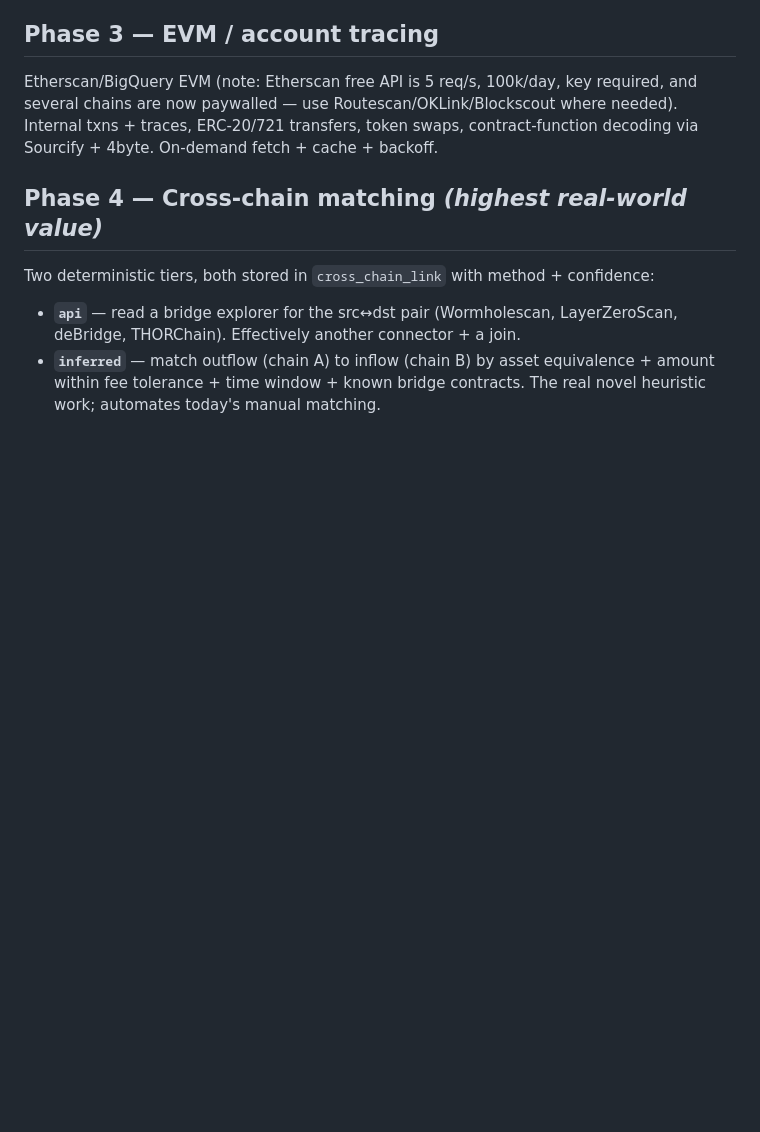
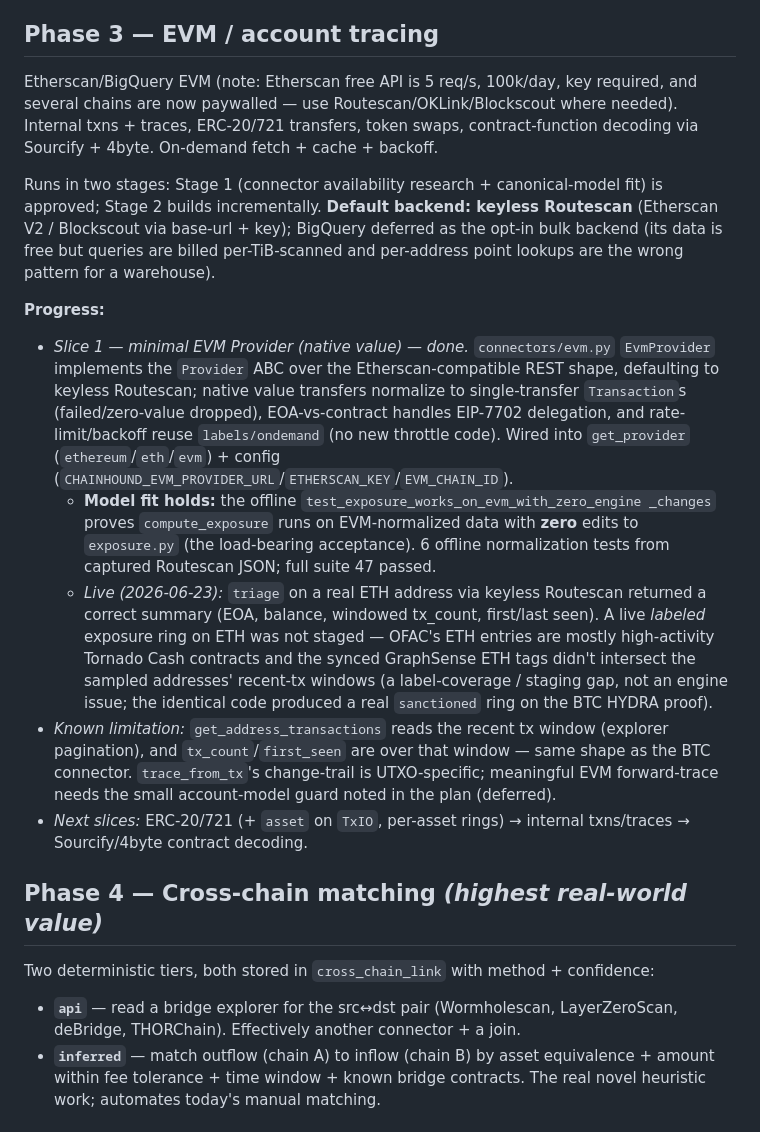
Before and after one commit to Hungr-yy/ChainHound, a Markdown page: docs/ROADMAP.md, the part around the change. GitHub-like rendering; blank space fills up the shorter version.

Commit message:
docs(roadmap): mark Phase 3 slice 1 (EVM native-value provider) done
Records the keyless-Routescan default + BigQuery-deferred decision, slice-1
deliverables, and honest evidence: offline zero-rewrite exposure-on-EVM proven +
live triage on ETH; a live labeled exposure ring on ETH not staged due to label
coverage / recent-window, not an engine issue.

Co-Authored-By: Claude Opus 4.8 (1M context) <noreply@anthropic.com>

```diff
--- a/docs/ROADMAP.md
+++ b/docs/ROADMAP.md
@@ -136,6 +136,39 @@ required, and several chains are now paywalled — use Routescan/OKLink/Blocksco
 where needed). Internal txns + traces, ERC-20/721 transfers, token swaps,
 contract-function decoding via Sourcify + 4byte. On-demand fetch + cache + backoff.
 
+Runs in two stages: Stage 1 (connector availability research + canonical-model
+fit) is approved; Stage 2 builds incrementally. **Default backend: keyless
+Routescan** (Etherscan V2 / Blockscout via base-url + key); BigQuery deferred as
+the opt-in bulk backend (its data is free but queries are billed per-TiB-scanned
+and per-address point lookups are the wrong pattern for a warehouse).
+
+**Progress:**
+- *Slice 1 — minimal EVM Provider (native value) — done.* `connectors/evm.py`
+  `EvmProvider` implements the `Provider` ABC over the Etherscan-compatible REST
+  shape, defaulting to keyless Routescan; native value transfers normalize to
+  single-transfer `Transaction`s (failed/zero-value dropped), EOA-vs-contract
+  handles EIP-7702 delegation, and rate-limit/backoff reuse `labels/ondemand`
+  (no new throttle code). Wired into `get_provider` (`ethereum`/`eth`/`evm`) +
+  config (`CHAINHOUND_EVM_PROVIDER_URL`/`ETHERSCAN_KEY`/`EVM_CHAIN_ID`).
+  - **Model fit holds:** the offline `test_exposure_works_on_evm_with_zero_engine
+    _changes` proves `compute_exposure` runs on EVM-normalized data with **zero**
+    edits to `exposure.py` (the load-bearing acceptance). 6 offline normalization
+    tests from captured Routescan JSON; full suite 47 passed.
+  - *Live (2026-06-23):* `triage` on a real ETH address via keyless Routescan
+    returned a correct summary (EOA, balance, windowed tx_count, first/last seen).
+    A live *labeled* exposure ring on ETH was not staged — OFAC's ETH entries are
+    mostly high-activity Tornado Cash contracts and the synced GraphSense ETH tags
+    didn't intersect the sampled addresses' recent-tx windows (a label-coverage /
+    staging gap, not an engine issue; the identical code produced a real
+    `sanctioned` ring on the BTC HYDRA proof).
+- *Known limitation:* `get_address_transactions` reads the recent tx window
+  (explorer pagination), and `tx_count`/`first_seen` are over that window — same
+  shape as the BTC connector. `trace_from_tx`'s change-trail is UTXO-specific;
+  meaningful EVM forward-trace needs the small account-model guard noted in the
+  plan (deferred).
+- *Next slices:* ERC-20/721 (+ `asset` on `TxIO`, per-asset rings) → internal
+  txns/traces → Sourcify/4byte contract decoding.
+
 ## Phase 4 — Cross-chain matching  *(highest real-world value)*
 Two deterministic tiers, both stored in `cross_chain_link` with method + confidence:
 - **`api`** — read a bridge explorer for the src↔dst pair (Wormholescan,
```
